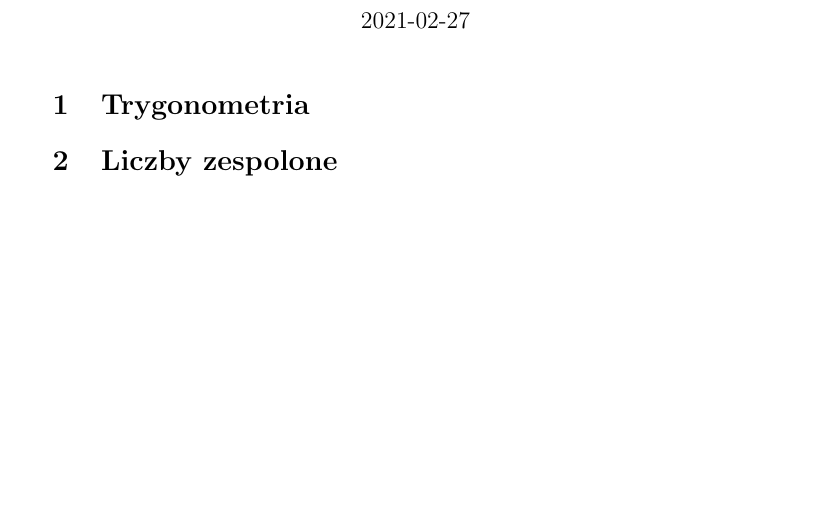
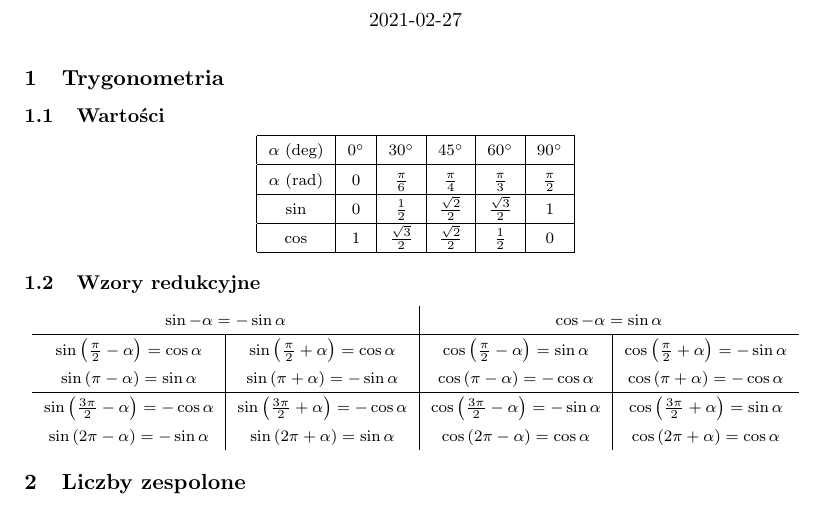
Before and after one commit to RobertBendun/notatki-algorytmy-kwantowe, a LaTeX document (trygonometria-liczby-zespolone.tex): part of the page, cut so that both start at the same text, the shorter picture padded with empty space. Compiled offline with pdfLaTeX.

Commit message:
Trygonometria: wartości i wzory redukcyjne

```diff
--- a/trygonometria-liczby-zespolone.tex
+++ b/trygonometria-liczby-zespolone.tex
@@ -21,3 +25,44 @@
+\subsection{Wartości}
+
+\begin{center}
+\begin{tabular}{ |c|c|c|c|c|c| } \hline
+	$\alpha$ (deg) & $0\degree$ & $30\degree$ & $45\degree$ & $60\degree$ & $90\degree$ \\ \hline
+	$\alpha$ (rad) & $0$ & $\frac{\pi}{6}$ & $\frac{\pi}{4}$ & $\frac{\pi}{3}$ & $\frac{\pi}{2}$ \\ \hline
+	$\sin$ & $0$ & $\frac{1}{2}$ & $\frac{\sqrt{2}}{2}$ & $\frac{\sqrt{3}}{2}$ & $1$ \\  \hline
+	$\cos$ & $1$ & $\frac{\sqrt{3}}{2}$ & $\frac{\sqrt{2}}{2}$ & $\frac{1}{2}$ & $0$ \\ \hline
+\end{tabular}
+\end{center}
+
+\subsection{Wzory redukcyjne}
+
+\begin{center}
+\begin{tabular}{ c | c | c | c }
+	\multicolumn{2}{c|}{$ \sin -\alpha = -\sin \alpha $} &
+	\multicolumn{2}{c}{$ \cos -\alpha = \sin \alpha $} \\ \hline
+
+	$ \sin \left( \frac{\pi}{2} - \alpha \right) = \cos \alpha $ &
+	$ \sin \left( \frac{\pi}{2} + \alpha \right) = \cos \alpha $ &
+	$ \cos \left( \frac{\pi}{2} - \alpha \right) = \sin \alpha $ &
+	$ \cos \left( \frac{\pi}{2} + \alpha \right) = -\sin \alpha $ \\
+
+	$ \sin \left( \pi - \alpha \right) = \sin \alpha $ &
+	$ \sin \left( \pi + \alpha \right) = -\sin \alpha $ &
+	$ \cos \left( \pi - \alpha \right) = -\cos \alpha $ &
+	$ \cos \left( \pi + \alpha \right) = -\cos \alpha $ \\
+
+	\hline
+
+	$ \sin \left( \frac{3\pi}{2} - \alpha \right) = -\cos \alpha $ &
+	$ \sin \left( \frac{3\pi}{2} + \alpha \right) = -\cos \alpha $ &
+	$ \cos \left( \frac{3\pi}{2} - \alpha \right) = -\sin \alpha $ &
+	$ \cos \left( \frac{3\pi}{2} + \alpha \right) = \sin \alpha $ \\
+
+	$ \sin \left( 2\pi - \alpha \right) = -\sin \alpha $ &
+	$ \sin \left( 2\pi + \alpha \right) = \sin \alpha $ &
+	$ \cos \left( 2\pi - \alpha \right) = \cos \alpha $ &
+	$ \cos \left( 2\pi + \alpha \right) = \cos \alpha $
+\end{tabular}
+\end{center}
 
 \section{Liczby zespolone}
 
```
Also changed, not shown: trygonometria-liczby-zespolone.tex (18 more changed lines).
